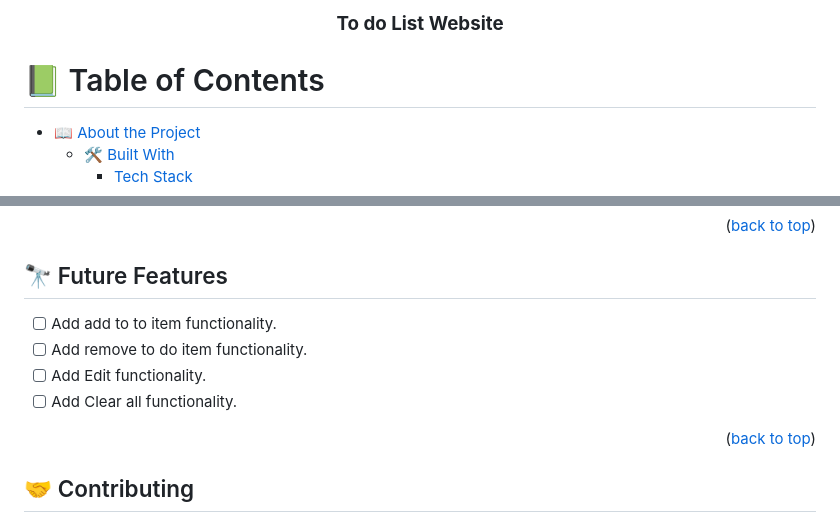
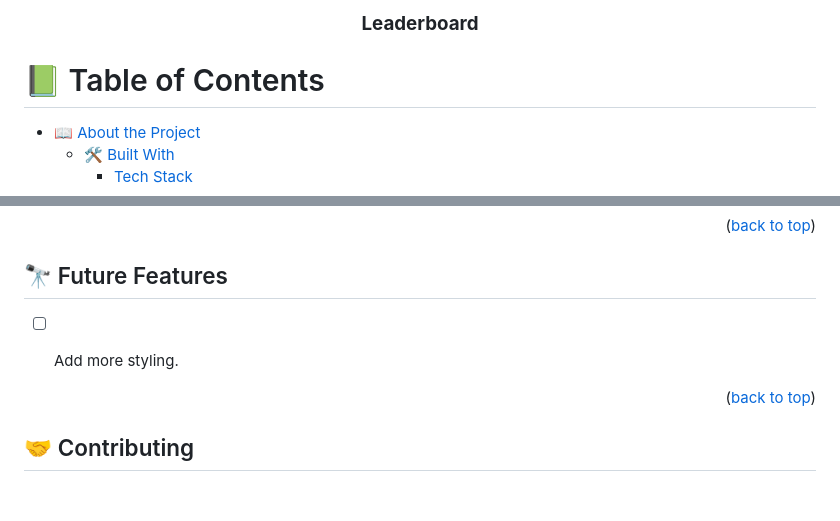
Before and after one commit to stino-x/API-FirstProject, a Markdown page: README.md, 2 parts joined by grey strips. Rendered like a GitHub page; blank space fills up the shorter version.

```diff
--- a/README.md
+++ b/README.md
@@ -8,5 +9,5 @@
 
-<h3><b>To do List Website</b></h3>
+  <h3><b>Leaderboard</b></h3>
 
 </div>
 
@@ -161,10 +164,9 @@ npm start
 
 ## 🔭 Future Features <a name="future-features"></a>
 
-- [ ] Add add to to item functionality.
-- [ ] Add remove to do item functionality.
-- [ ] Add Edit functionality.
-- [ ] Add Clear all functionality.
+
+- [ ] Add more styling.
+
 
 <p align="right">(<a href="#readme-top">back to top</a>)</p>
 
```
Also changed, not shown: other parts of README.md (+27 -24 lines).
